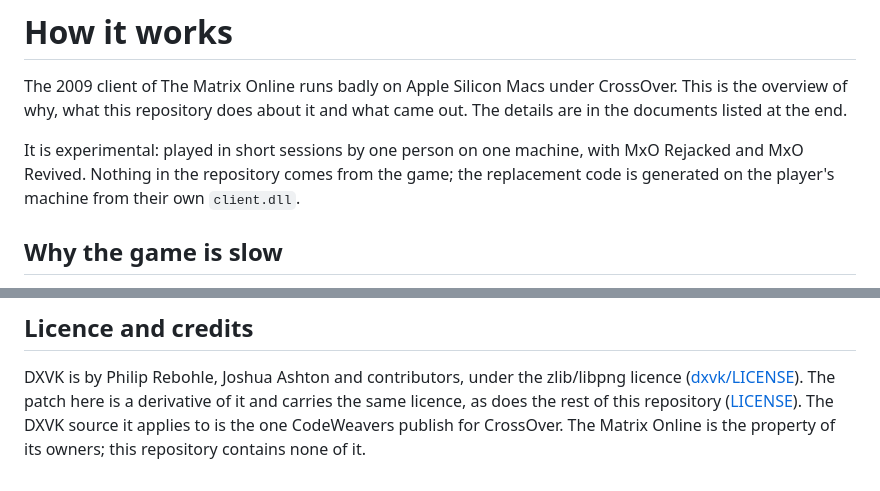
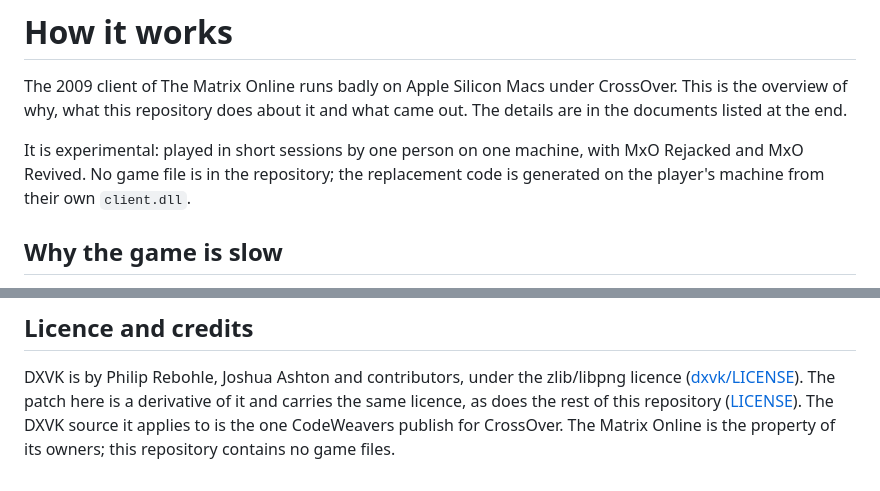
Before and after one commit to mxo-rebirth/mxo-apple-silicon, a Markdown page: docs/how-it-works.md, 2 parts joined by grey strips. GitHub-like rendering.

```diff
--- a/docs/how-it-works.md
+++ b/docs/how-it-works.md
@@ -5,8 +5,8 @@ the overview of why, what this repository does about it and what came out. The d
 the documents listed at the end.
 
 It is experimental: played in short sessions by one person on one machine, with MxO Rejacked
-and MxO Revived. Nothing in the repository comes from the game; the replacement code is
-generated on the player's machine from their own `client.dll`.
+and MxO Revived. No game file is in the repository; the replacement code is generated on the
+player's machine from their own `client.dll`.
 
 ## Why the game is slow
 
@@ -107,4 +107,4 @@ DXVK is by Philip Rebohle, Joshua Ashton and contributors, under the zlib/libpng
 ([dxvk/LICENSE](../dxvk/LICENSE)). The patch here is a derivative of it and carries the same
 licence, as does the rest of this repository ([LICENSE](../LICENSE)). The DXVK source it applies
 to is the one CodeWeavers publish for CrossOver. The Matrix Online is the property of its
-owners; this repository contains none of it.
+owners; this repository contains no game files.
```
Also changed, not shown: README.md (+14 -3 lines), docs/screenshot.jpg (added), 1 other file.
